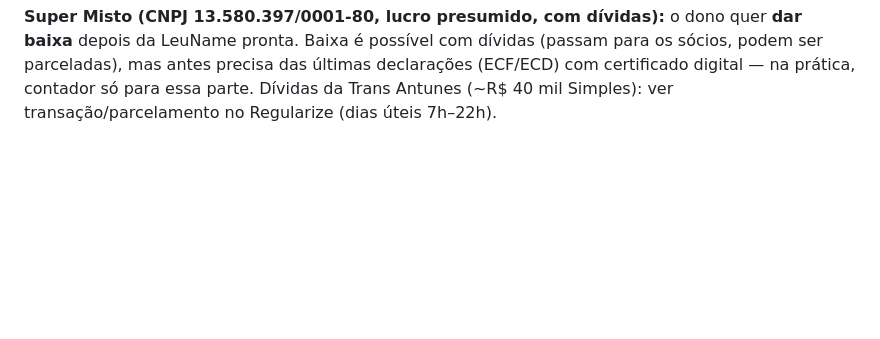
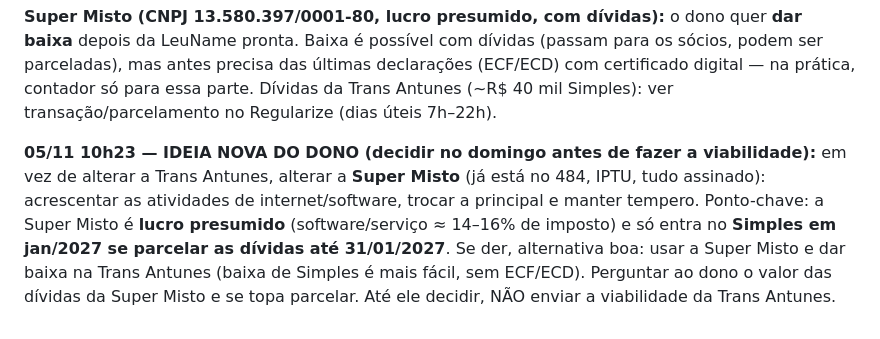
Before and after one commit to leunamesoftware/Leunamesite, a Markdown page: RECADO-AMANHA.md, the part around the change. GitHub-like rendering; blank space fills up the shorter version.

Commit message:
Recado: ideia de usar a Super Misto
Co-Authored-By: Claude Opus 5.5 <noreply@anthropic.com>
Claude-Session: https://claude.ai/code/session_015ccz1f9mAXaDEEyUCv6yYh

```diff
--- a/RECADO-AMANHA.md
+++ b/RECADO-AMANHA.md
@@ -88,3 +88,5 @@ Estado em 05/11 10h20: viabilidade nova aberta (aba 1 preenchida e avançada at
 **Depois da viabilidade aprovada:** DBE na Receita → alteração contratual (pedir ao dono o contrato social atual; incluir nome, atividades, endereço 484) → autorização assinada pela sogra → assinatura gov.br do dono → boleto da Junta (~R$ 500, dono paga) → protocolo → inscrição estadual (Sefaz) → prefeitura/NFS-e → Mercado Pago com o nome novo.
 
 **Super Misto (CNPJ 13.580.397/0001-80, lucro presumido, com dívidas):** o dono quer **dar baixa** depois da LeuName pronta. Baixa é possível com dívidas (passam para os sócios, podem ser parceladas), mas antes precisa das últimas declarações (ECF/ECD) com certificado digital — na prática, contador só para essa parte. Dívidas da Trans Antunes (~R$ 40 mil Simples): ver transação/parcelamento no Regularize (dias úteis 7h–22h).
+
+**05/11 10h23 — IDEIA NOVA DO DONO (decidir no domingo antes de fazer a viabilidade):** em vez de alterar a Trans Antunes, alterar a **Super Misto** (já está no 484, IPTU, tudo assinado): acrescentar as atividades de internet/software, trocar a principal e manter tempero. Ponto-chave: a Super Misto é **lucro presumido** (software/serviço ≈ 14–16% de imposto) e só entra no **Simples em jan/2027 se parcelar as dívidas até 31/01/2027**. Se der, alternativa boa: usar a Super Misto e dar baixa na Trans Antunes (baixa de Simples é mais fácil, sem ECF/ECD). Perguntar ao dono o valor das dívidas da Super Misto e se topa parcelar. Até ele decidir, NÃO enviar a viabilidade da Trans Antunes.
```
